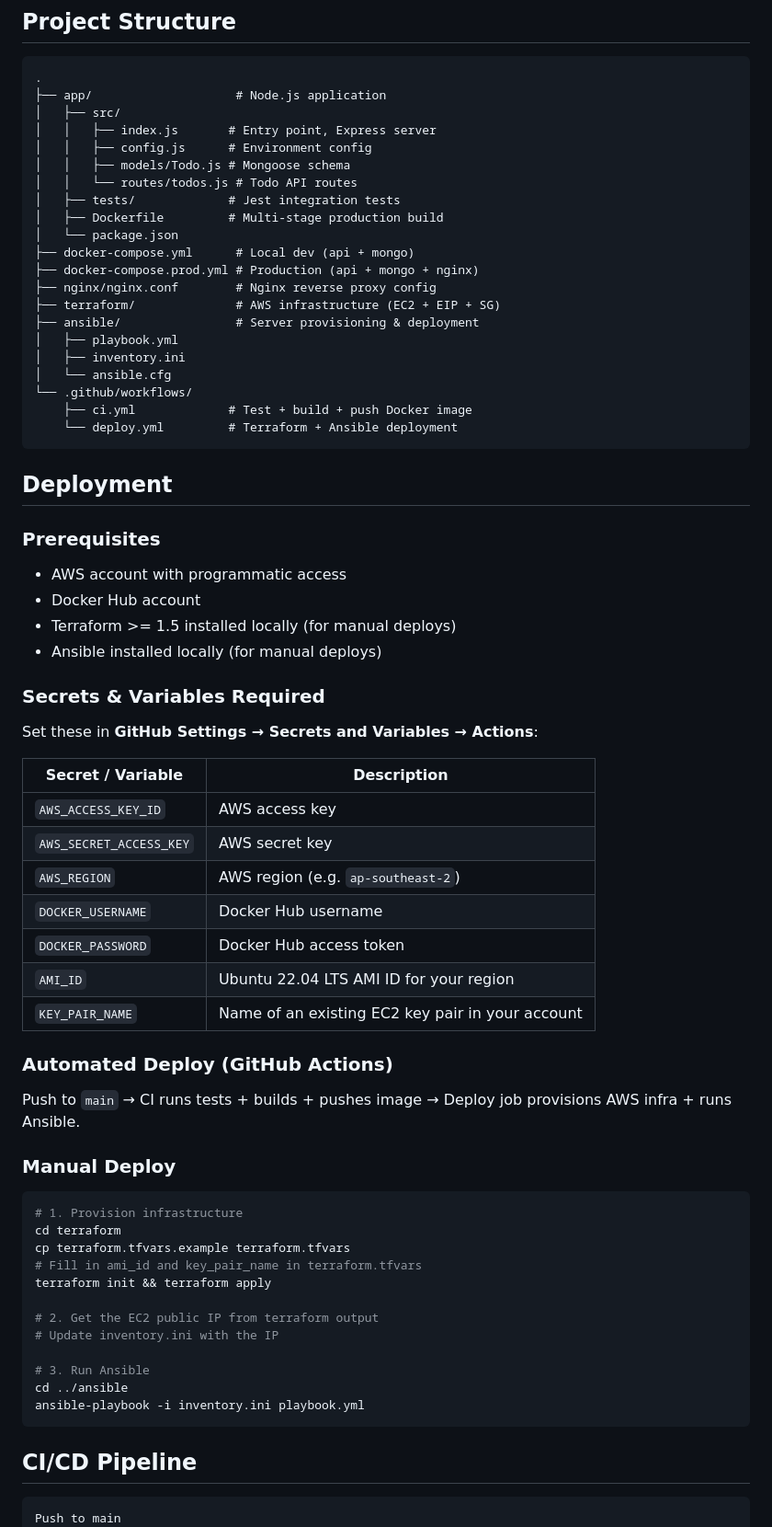
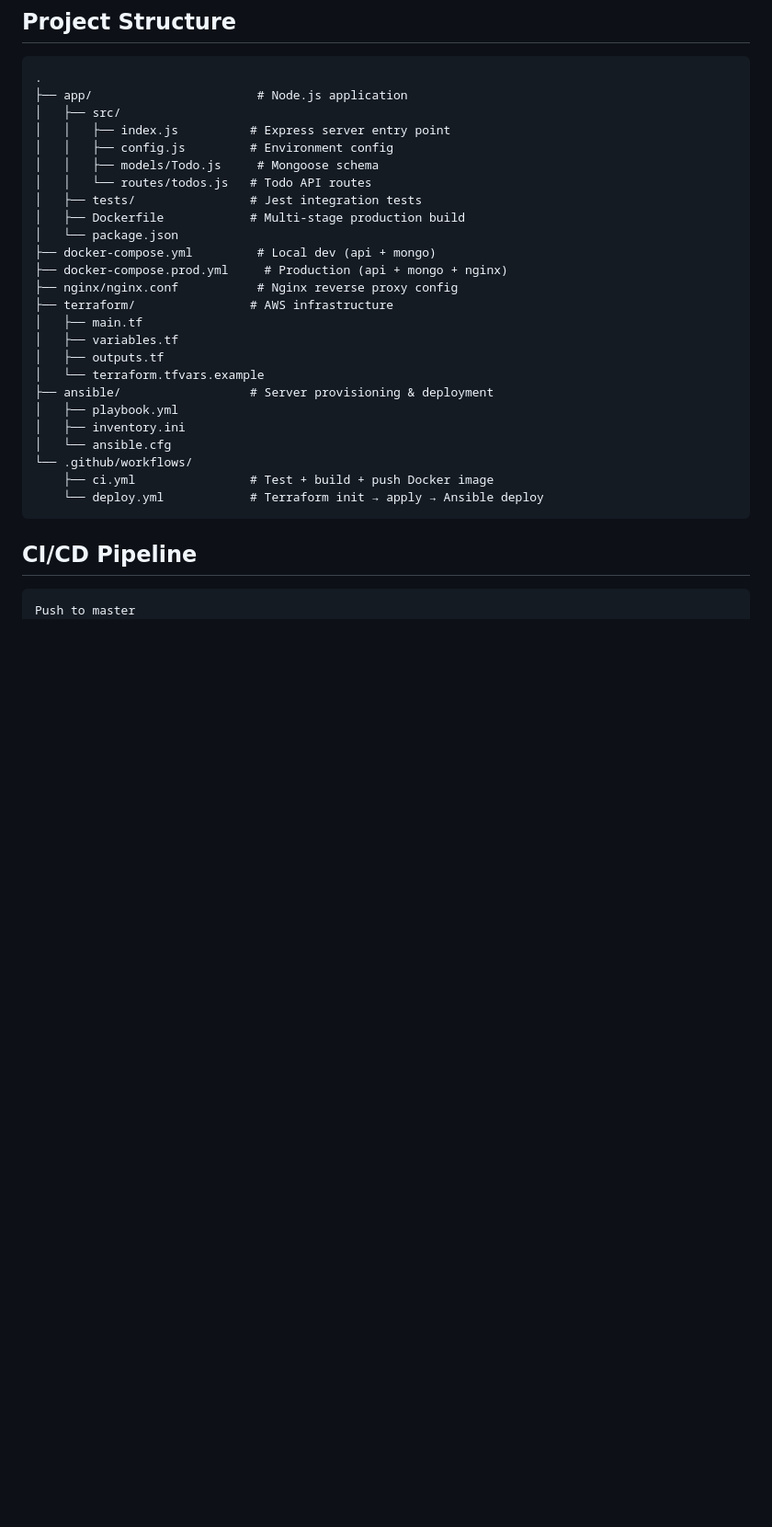
Before and after one commit to Mythicc123/multi-container-service, a Markdown page: README.md, the part around one of its changes. Shown at 92% size. Drawn GitHub-style; blank space fills up the shorter version.

````diff
--- a/README.md
+++ b/README.md
@@ -53,74 +78,34 @@ API available at `http://localhost:3000`. Health check at `http://localhost:3000
 
 ```
 .
-├── app/                    # Node.js application
+├── app/                       # Node.js application
 │   ├── src/
-│   │   ├── index.js       # Entry point, Express server
-│   │   ├── config.js      # Environment config
-│   │   ├── models/Todo.js # Mongoose schema
-│   │   └── routes/todos.js # Todo API routes
-│   ├── tests/             # Jest integration tests
-│   ├── Dockerfile         # Multi-stage production build
+│   │   ├── index.js          # Express server entry point
+│   │   ├── config.js         # Environment config
+│   │   ├── models/Todo.js     # Mongoose schema
+│   │   └── routes/todos.js   # Todo API routes
+│   ├── tests/                # Jest integration tests
+│   ├── Dockerfile            # Multi-stage production build
 │   └── package.json
-├── docker-compose.yml      # Local dev (api + mongo)
-├── docker-compose.prod.yml # Production (api + mongo + nginx)
-├── nginx/nginx.conf        # Nginx reverse proxy config
-├── terraform/              # AWS infrastructure (EC2 + EIP + SG)
-├── ansible/                # Server provisioning & deployment
+├── docker-compose.yml         # Local dev (api + mongo)
+├── docker-compose.prod.yml     # Production (api + mongo + nginx)
+├── nginx/nginx.conf           # Nginx reverse proxy config
+├── terraform/                # AWS infrastructure
+│   ├── main.tf
+│   ├── variables.tf
+│   ├── outputs.tf
+│   └── terraform.tfvars.example
+├── ansible/                  # Server provisioning & deployment
 │   ├── playbook.yml
 │   ├── inventory.ini
 │   └── ansible.cfg
 └── .github/workflows/
-    ├── ci.yml             # Test + build + push Docker image
-    └── deploy.yml         # Terraform + Ansible deployment
-```
-
-## Deployment
-
-### Prerequisites
-
-- AWS account with programmatic access
-- Docker Hub account
-- Terraform >= 1.5 installed locally (for manual deploys)
-- Ansible installed locally (for manual deploys)
-
-### Secrets & Variables Required
-
-Set these in **GitHub Settings → Secrets and Variables → Actions**:
-
-| Secret / Variable      | Description                                      |
-|------------------------|--------------------------------------------------|
-| `AWS_ACCESS_KEY_ID`    | AWS access key                                   |
-| `AWS_SECRET_ACCESS_KEY`| AWS secret key                                   |
-| `AWS_REGION`           | AWS region (e.g. `ap-southeast-2`)              |
-| `DOCKER_USERNAME`      | Docker Hub username                              |
-| `DOCKER_PASSWORD`      | Docker Hub access token                          |
-| `AMI_ID`               | Ubuntu 22.04 LTS AMI ID for your region         |
-| `KEY_PAIR_NAME`        | Name of an existing EC2 key pair in your account |
-
-### Automated Deploy (GitHub Actions)
-
-Push to `main` → CI runs tests + builds + pushes image → Deploy job provisions AWS infra + runs Ansible.
-
-### Manual Deploy
-
-```bash
-# 1. Provision infrastructure
-cd terraform
-cp terraform.tfvars.example terraform.tfvars
-# Fill in ami_id and key_pair_name in terraform.tfvars
-terraform init && terraform apply
-
-# 2. Get the EC2 public IP from terraform output
-# Update inventory.ini with the IP
-
-# 3. Run Ansible
-cd ../ansible
-ansible-playbook -i inventory.ini playbook.yml
+    ├── ci.yml                # Test + build + push Docker image
+    └── deploy.yml            # Terraform init → apply → Ansible deploy
 ```
 
 ## CI/CD Pipeline
 
 ```
-Push to main
+Push to master
     │
````
Also changed, not shown: other parts of README.md (+106 -42 lines).
